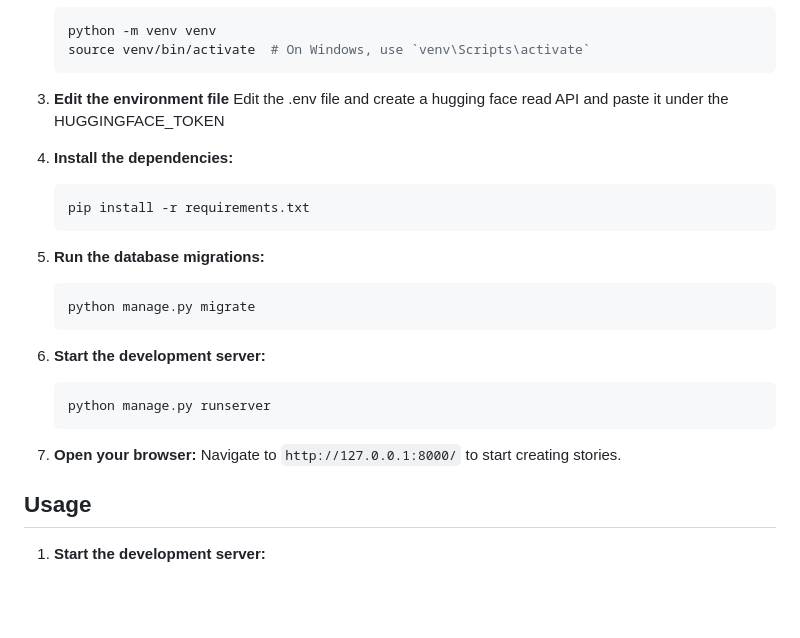
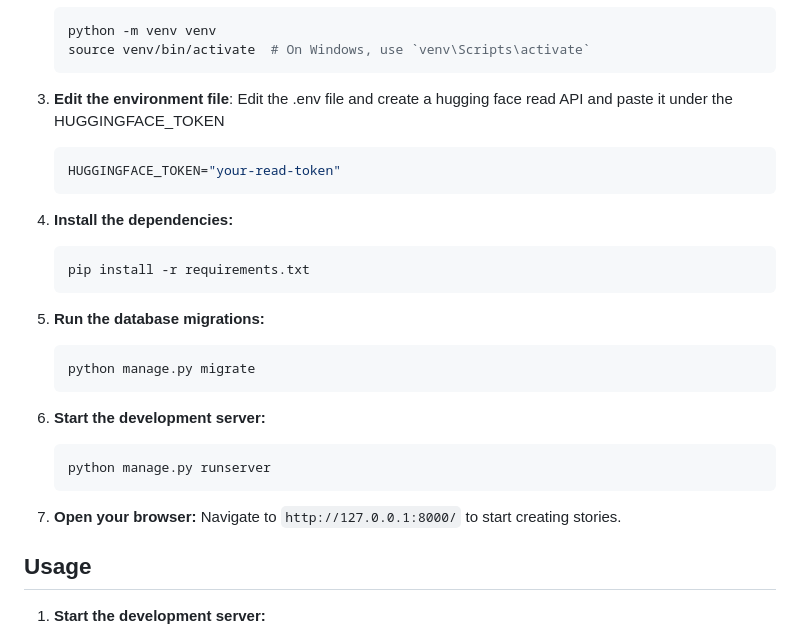
Before and after one commit to PranavDarshan/StoryCrafterAI-LangChain-Local, a Markdown page: README.md, the part around the change. GitHub-like rendering; blank space fills up the shorter version.

````diff
--- a/README.md
+++ b/README.md
@@ -55,25 +55,28 @@ To get started with StoryCrafterAI, follow these steps:
     python -m venv venv
     source venv/bin/activate  # On Windows, use `venv\Scripts\activate`
     ```
-3. **Edit the environment file**
+3. **Edit the environment file**:
     Edit the .env file and create a hugging face read API and paste it under the HUGGINGFACE_TOKEN
+    ```bash
+    HUGGINGFACE_TOKEN="your-read-token"
+    ```
 
-4.  **Install the dependencies:**
+5.  **Install the dependencies:**
     ```bash
     pip install -r requirements.txt
     ```
 
-5.  **Run the database migrations:**
+6.  **Run the database migrations:**
     ```bash
     python manage.py migrate
     ```
 
-6.  **Start the development server:**
+7.  **Start the development server:**
     ```bash
     python manage.py runserver
     ```
 
-7.  **Open your browser:** Navigate to `http://127.0.0.1:8000/` to start creating stories.
+8.  **Open your browser:** Navigate to `http://127.0.0.1:8000/` to start creating stories.
 
 ## Usage
 
````
